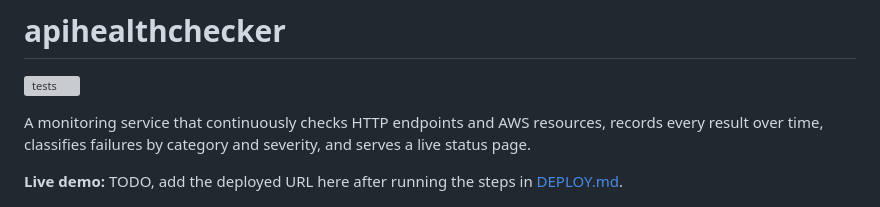
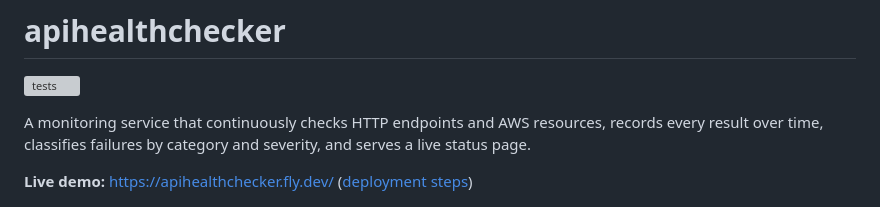
Before and after one commit to alexander-constanza/apihealthchecker, a Markdown page: README.md, the part around the change. Rendered like a GitHub page; grey boxes are pictures that could not be loaded.

Commit message:
Add live demo URL

```diff
--- a/README.md
+++ b/README.md
@@ -6,8 +6,7 @@ A monitoring service that continuously checks HTTP endpoints and AWS resources,
 records every result over time, classifies failures by category and severity,
 and serves a live status page.
 
-**Live demo:** TODO, add the deployed URL here after running the steps in
-[DEPLOY.md](DEPLOY.md).
+**Live demo:** https://apihealthchecker.fly.dev/ ([deployment steps](DEPLOY.md))
 
 ![Status page screenshot](docs/screenshot.png)
 
```
